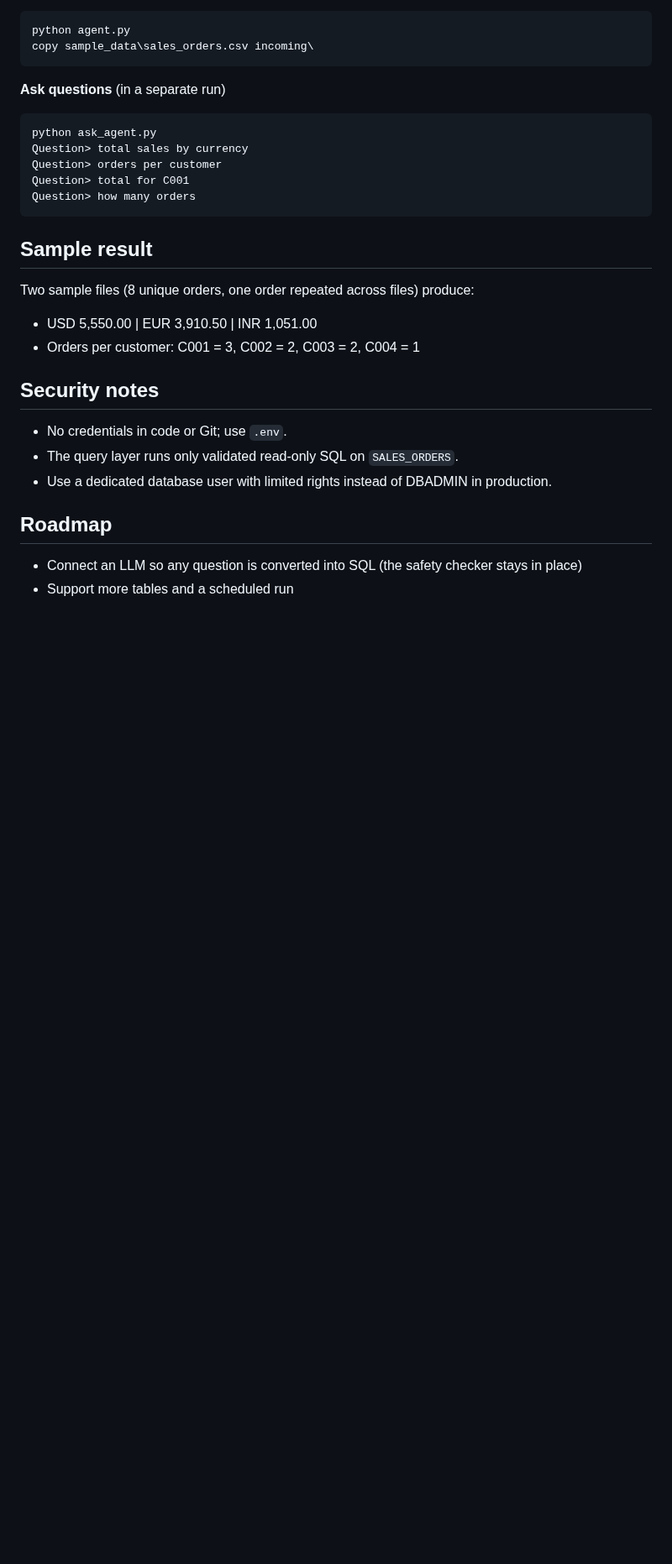
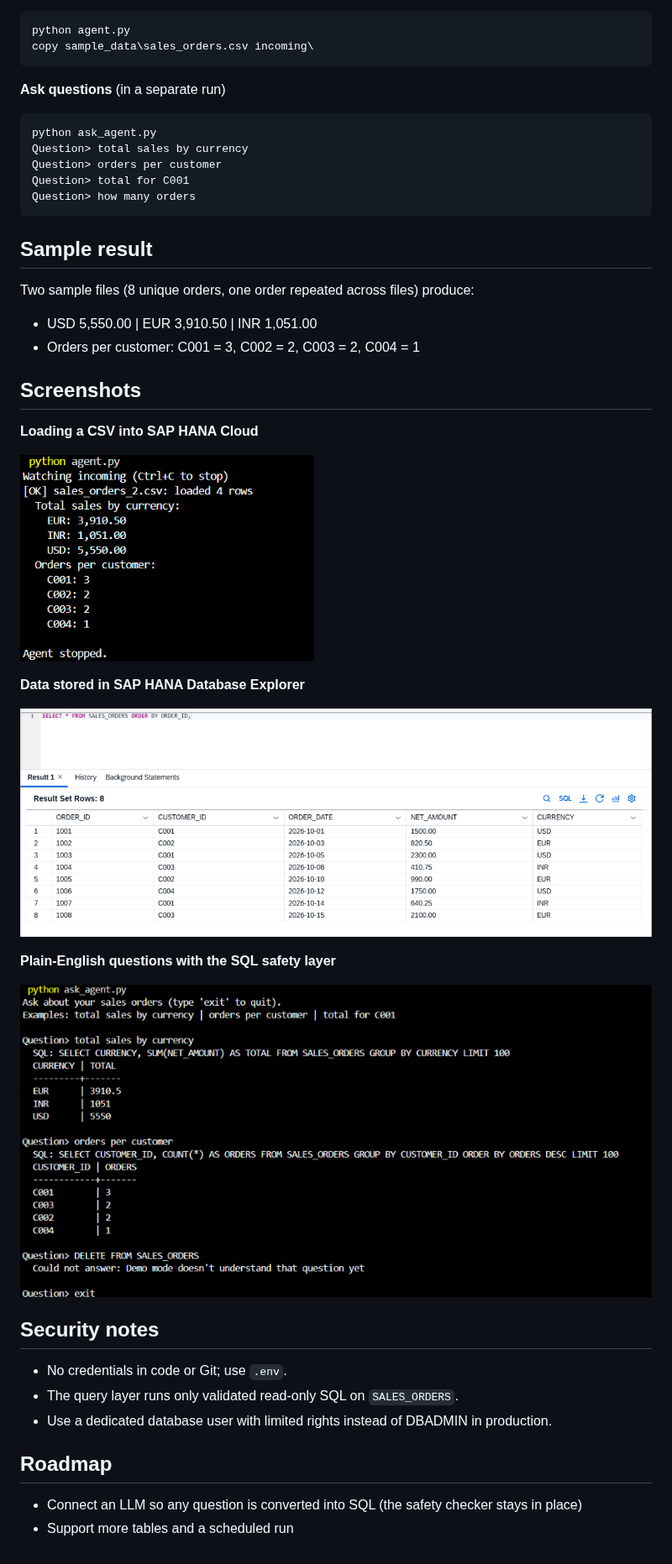
Before and after one commit to Happy-King-747/sap-hana-sales-order-automation, a Markdown page: README.md, the part around the change. Shown at 84% size. GitHub-like rendering; pictures changed too: screenshots/01-agent-load.png (added), screenshots/02-sql-result.png (added), screenshots/03-ask-agent.png (added); blank space fills up the shorter version.

Commit message:
Add screenshots and clean agent shutdown

```diff
--- a/README.md
+++ b/README.md
@@ -66,6 +66,20 @@ Two sample files (8 unique orders, one order repeated across files) produce:
 - USD 5,550.00 | EUR 3,910.50 | INR 1,051.00
 - Orders per customer: C001 = 3, C002 = 2, C003 = 2, C004 = 1
 
+## Screenshots
+
+**Loading a CSV into SAP HANA Cloud**
+
+![Agent loading a file](screenshots/01-agent-load.png)
+
+**Data stored in SAP HANA Database Explorer**
+
+![SQL result in HANA Cloud](screenshots/02-sql-result.png)
+
+**Plain-English questions with the SQL safety layer**
+
+![Question interface](screenshots/03-ask-agent.png)
+
 ## Security notes
 - No credentials in code or Git; use `.env`.
 - The query layer runs only validated read-only SQL on `SALES_ORDERS`.
```
Also changed, not shown: 1 other file.
